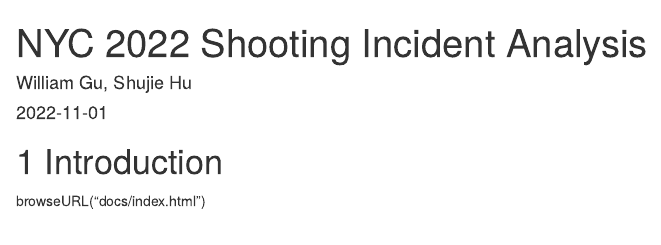
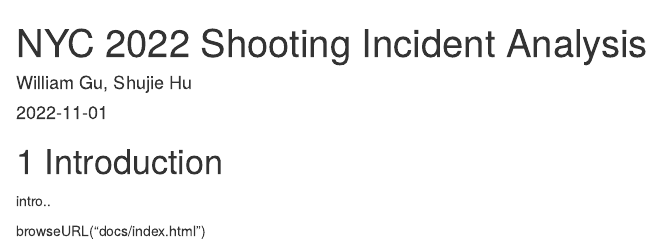
Before and after one commit to tracyhsj/ElectionAnalysis, an R Markdown document (index.Rmd): the page in a window 1100 px wide, from its top. Rendered offline with R 4.5, knitr and Pandoc, with nearby package versions; drawn as R Markdown's standard HTML page in place of the format the file asks for.

```diff
--- a/index.Rmd
+++ b/index.Rmd
@@ -7,6 +7,6 @@
 
 # Introduction
 
-
+intro..
 
 browseURL("docs/index.html")
```
Also changed, not shown: docs/search_index.json, 7 other files.
